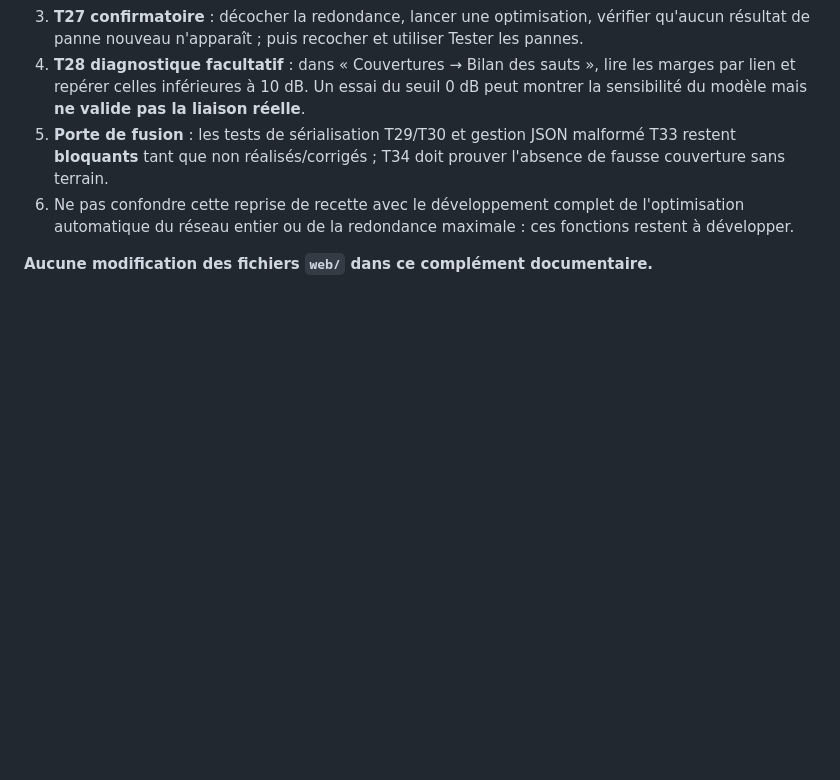
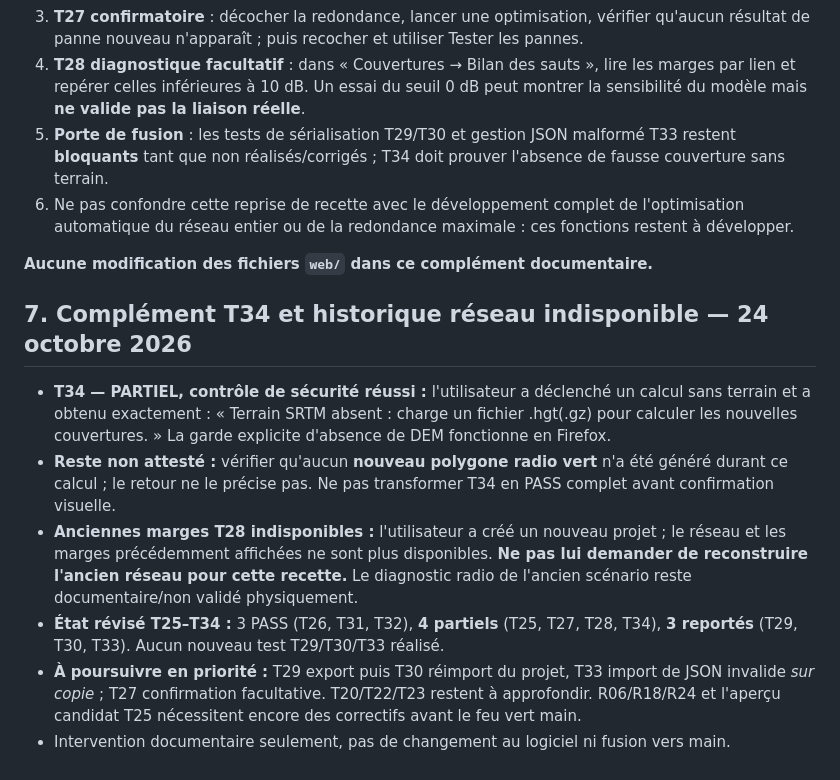
Before and after one commit to MrMekouil/MeshtasticCalculator, a Markdown page: docs/RECETTE_V01_T01_T24_2026-10-24.md, the part around the change. GitHub-like rendering; blank space fills up the shorter version.

Commit message:
docs(validation): record T34 missing-terrain guard and unavailable old link margins

```diff
--- a/docs/RECETTE_V01_T01_T24_2026-10-24.md
+++ b/docs/RECETTE_V01_T01_T24_2026-10-24.md
@@ -131,3 +131,12 @@ Dans `web/app.js`, `$('baseOpacity').oninput` met à jour `state.baseOpacity` pu
 6. Ne pas confondre cette reprise de recette avec le développement complet de l'optimisation automatique du réseau entier ou de la redondance maximale : ces fonctions restent à développer.
 
 **Aucune modification des fichiers `web/` dans ce complément documentaire.**
+
+
+## 7. Complément T34 et historique réseau indisponible — 24 octobre 2026
+- **T34 — PARTIEL, contrôle de sécurité réussi :** l'utilisateur a déclenché un calcul sans terrain et a obtenu exactement : « Terrain SRTM absent : charge un fichier .hgt(.gz) pour calculer les nouvelles couvertures. » La garde explicite d'absence de DEM fonctionne en Firefox.
+- **Reste non attesté :** vérifier qu'aucun **nouveau polygone radio vert** n'a été généré durant ce calcul ; le retour ne le précise pas. Ne pas transformer T34 en PASS complet avant confirmation visuelle.
+- **Anciennes marges T28 indisponibles :** l'utilisateur a créé un nouveau projet ; le réseau et les marges précédemment affichées ne sont plus disponibles. **Ne pas lui demander de reconstruire l'ancien réseau pour cette recette.** Le diagnostic radio de l'ancien scénario reste documentaire/non validé physiquement.
+- **État révisé T25–T34 :** 3 PASS (T26, T31, T32), **4 partiels** (T25, T27, T28, T34), **3 reportés** (T29, T30, T33). Aucun nouveau test T29/T30/T33 réalisé.
+- **À poursuivre en priorité :** T29 export puis T30 réimport du projet, T33 import de JSON invalide *sur copie* ; T27 confirmation facultative. T20/T22/T23 restent à approfondir. R06/R18/R24 et l'aperçu candidat T25 nécessitent encore des correctifs avant le feu vert main.
+- Intervention documentaire seulement, pas de changement au logiciel ni fusion vers main.
```
